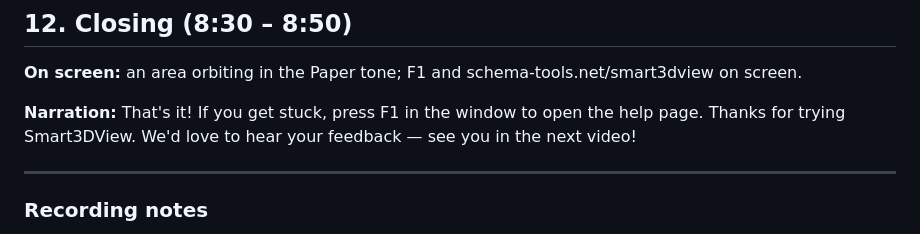
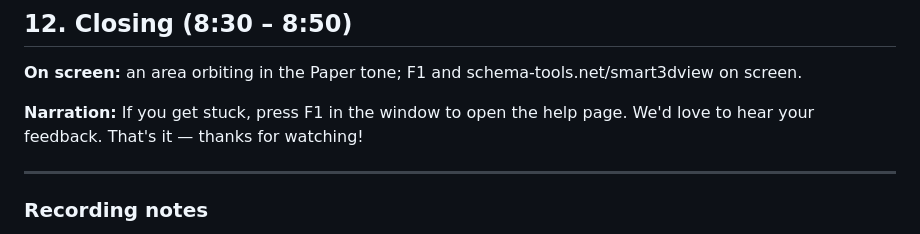
Before and after one commit to ertugrulayg-blip/Smart3DView, a Markdown page: docs/video-script-en.md, the part around the change. Rendered like a GitHub page.

```diff
--- a/docs/video-script-en.md
+++ b/docs/video-script-en.md
@@ -138,8 +138,8 @@ Your key arrives in your purchase email. Click the license button at the bottom
 **On screen:** an area orbiting in the Paper tone; F1 and schema-tools.net/smart3dview on screen.
 
 **Narration:**
-That's it! If you get stuck, press F1 in the window to open the help page.
-Thanks for trying Smart3DView. We'd love to hear your feedback — see you in the next video!
+If you get stuck, press F1 in the window to open the help page. We'd love to hear your feedback.
+That's it — thanks for watching!
 
 ---
 
```
Also changed, not shown: docs/video-anlatim-tr.md (+2 -2 lines).
